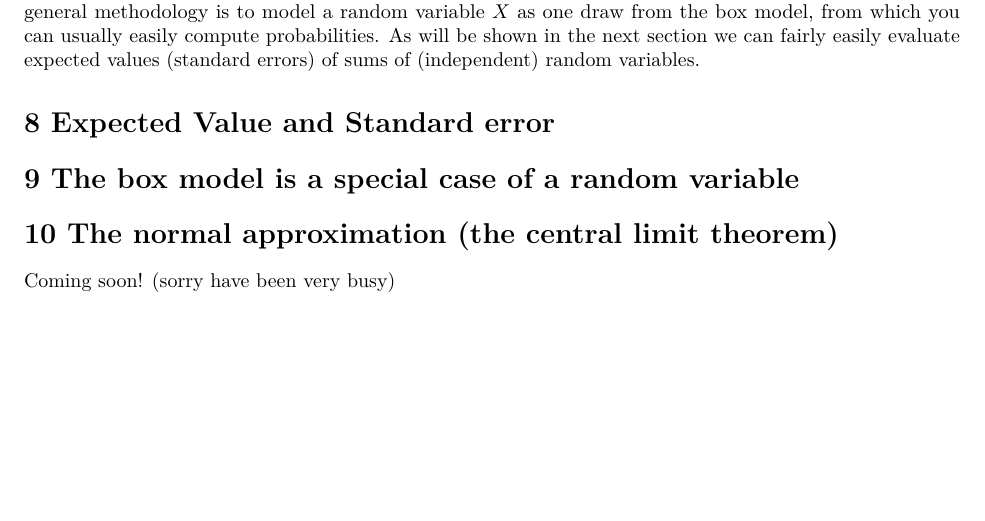
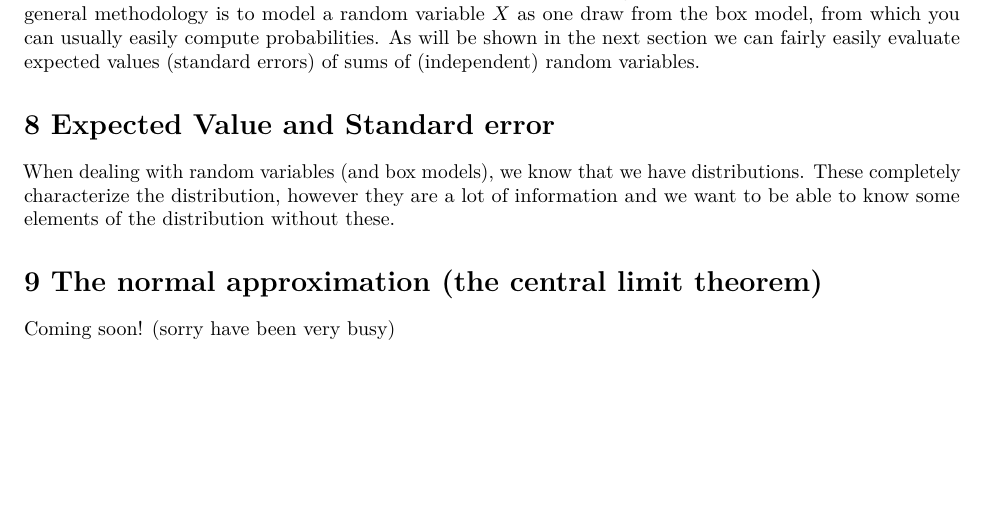
Before and after one commit to guhauhsoj/STAT20-Hug, an R Markdown document (STAT-20 Glossary and Review.Rmd): part of page 12 of 12, cut so that both start at the same text. Rendered offline with R 4.5, knitr and Pandoc, then LaTeX, with nearby package versions.

Commit message:
section notes

```diff
--- a/STAT-20 Glossary and Review.Rmd
+++ b/STAT-20 Glossary and Review.Rmd
@@ -396,10 +396,9 @@ Besides that most of the problems we have worked with so far can be expressed as
 
 # 8 Expected Value and Standard error
 
+When dealing with random variables (and box models), we know that we have distributions. These completely characterize the distribution, however they are a lot of information and we want to be able to know some elements of the distribution without these.
 
 
-# 9 The box model is a special case of a random variable
-
-# 10 The normal approximation (the central limit theorem)
+# 9 The normal approximation (the central limit theorem)
 
 Coming soon! (sorry have been very busy)
```
Also changed, not shown: 1 other file.
